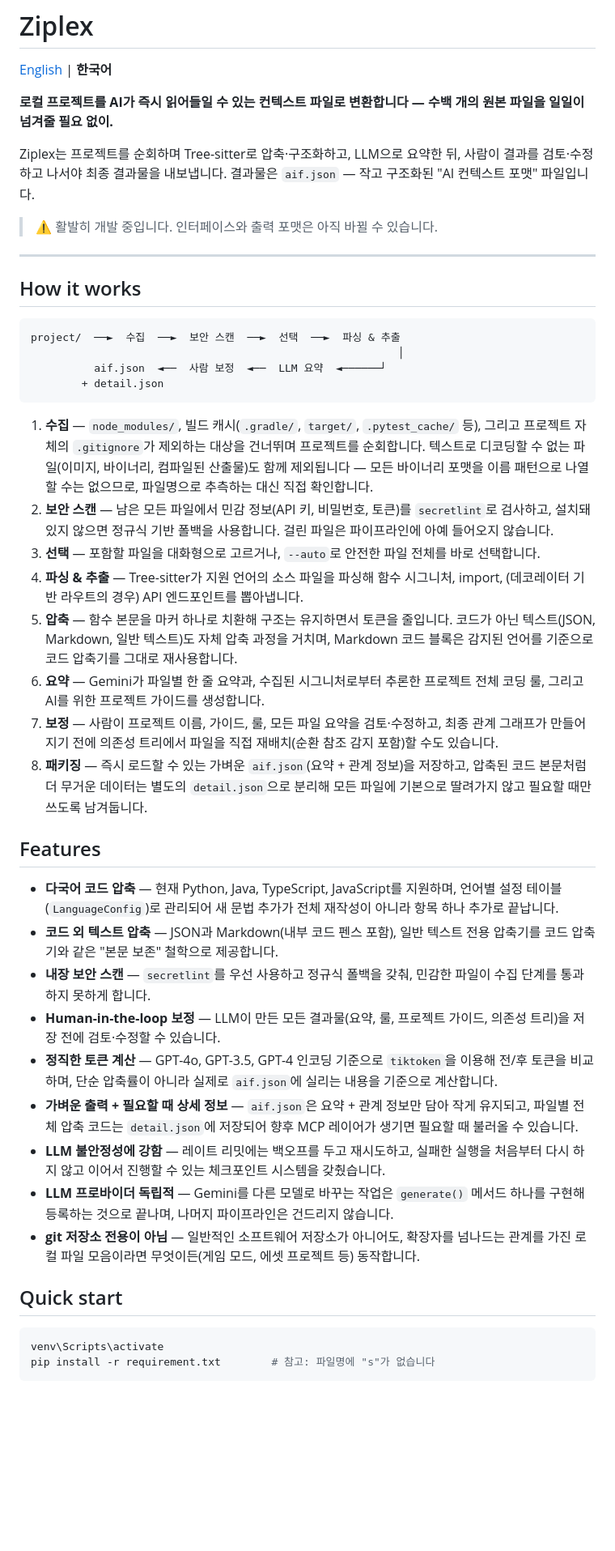
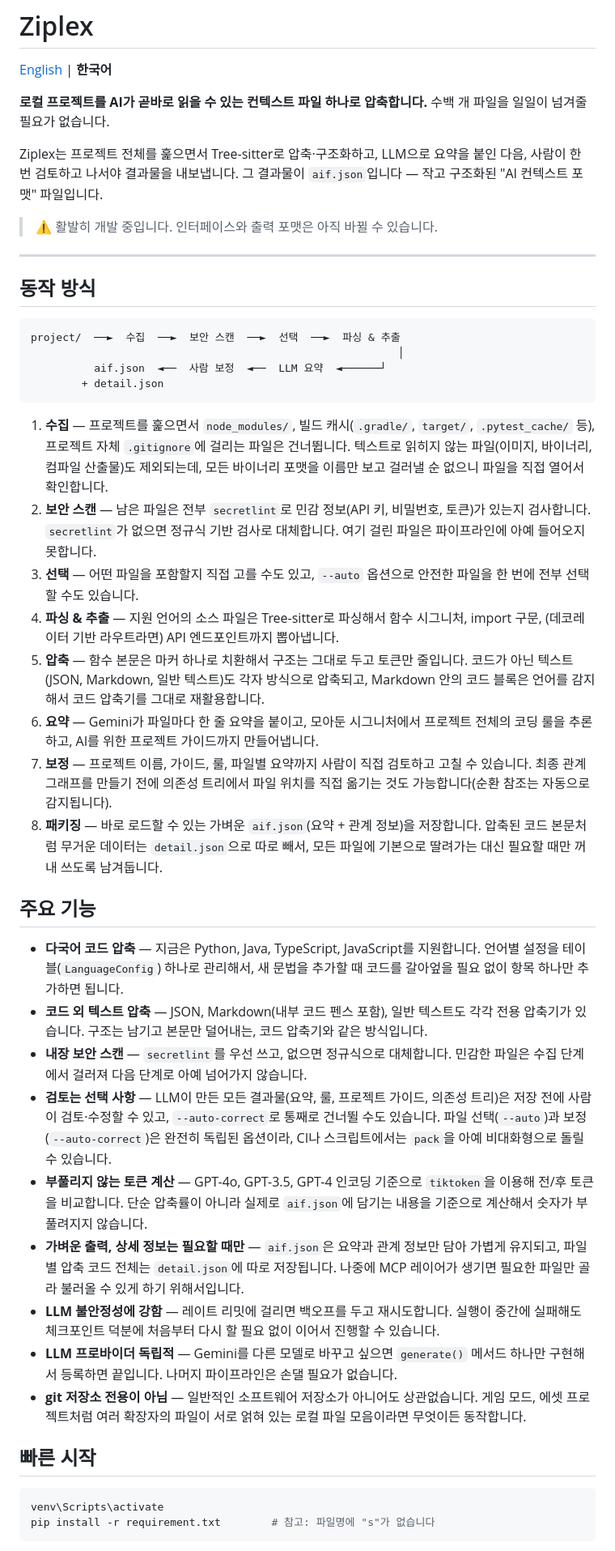
Before and after one commit to taerim0/AiPack, a Markdown page: README_ko.md, the part around one of its changes. Shown at 81% size. GitHub-like rendering; blank space fills up the shorter version.

````diff
--- a/README_ko.md
+++ b/README_ko.md
@@ -2,15 +2,15 @@
 
 [English](README.md) | **한국어**
 
-**로컬 프로젝트를 AI가 즉시 읽어들일 수 있는 컨텍스트 파일로 변환합니다 — 수백 개의 원본 파일을 일일이 넘겨줄 필요 없이.**
+**로컬 프로젝트를 AI가 곧바로 읽을 수 있는 컨텍스트 파일 하나로 압축합니다.** 수백 개 파일을 일일이 넘겨줄 필요가 없습니다.
 
-Ziplex는 프로젝트를 순회하며 Tree-sitter로 압축·구조화하고, LLM으로 요약한 뒤, 사람이 결과를 검토·수정하고 나서야 최종 결과물을 내보냅니다. 결과물은 `aif.json` — 작고 구조화된 "AI 컨텍스트 포맷" 파일입니다.
+Ziplex는 프로젝트 전체를 훑으면서 Tree-sitter로 압축·구조화하고, LLM으로 요약을 붙인 다음, 사람이 한 번 검토하고 나서야 결과물을 내보냅니다. 그 결과물이 `aif.json`입니다 — 작고 구조화된 "AI 컨텍스트 포맷" 파일입니다.
 
 > ⚠️ 활발히 개발 중입니다. 인터페이스와 출력 포맷은 아직 바뀔 수 있습니다.
 
 ---
 
-## How it works
+## 동작 방식
 
 ```
 project/  ──►  수집  ──►  보안 스캔  ──►  선택  ──►  파싱 & 추출
@@ -19,28 +19,28 @@ project/  ──►  수집  ──►  보안 스캔  ──►  선택  ──
         + detail.json
 ```
 
-1. **수집** — `node_modules/`, 빌드 캐시(`.gradle/`, `target/`, `.pytest_cache/` 등), 그리고 프로젝트 자체의 `.gitignore`가 제외하는 대상을 건너뛰며 프로젝트를 순회합니다. 텍스트로 디코딩할 수 없는 파일(이미지, 바이너리, 컴파일된 산출물)도 함께 제외됩니다 — 모든 바이너리 포맷을 이름 패턴으로 나열할 수는 없으므로, 파일명으로 추측하는 대신 직접 확인합니다.
-2. **보안 스캔** — 남은 모든 파일에서 민감 정보(API 키, 비밀번호, 토큰)를 `secretlint`로 검사하고, 설치돼 있지 않으면 정규식 기반 폴백을 사용합니다. 걸린 파일은 파이프라인에 아예 들어오지 않습니다.
-3. **선택** — 포함할 파일을 대화형으로 고르거나, `--auto`로 안전한 파일 전체를 바로 선택합니다.
-4. **파싱 & 추출** — Tree-sitter가 지원 언어의 소스 파일을 파싱해 함수 시그니처, import, (데코레이터 기반 라우트의 경우) API 엔드포인트를 뽑아냅니다.
-5. **압축** — 함수 본문을 마커 하나로 치환해 구조는 유지하면서 토큰을 줄입니다. 코드가 아닌 텍스트(JSON, Markdown, 일반 텍스트)도 자체 압축 과정을 거치며, Markdown 코드 블록은 감지된 언어를 기준으로 코드 압축기를 그대로 재사용합니다.
-6. **요약** — Gemini가 파일별 한 줄 요약과, 수집된 시그니처로부터 추론한 프로젝트 전체 코딩 룰, 그리고 AI를 위한 프로젝트 가이드를 생성합니다.
-7. **보정** — 사람이 프로젝트 이름, 가이드, 룰, 모든 파일 요약을 검토·수정하고, 최종 관계 그래프가 만들어지기 전에 의존성 트리에서 파일을 직접 재배치(순환 참조 감지 포함)할 수도 있습니다.
-8. **패키징** — 즉시 로드할 수 있는 가벼운 `aif.json`(요약 + 관계 정보)을 저장하고, 압축된 코드 본문처럼 더 무거운 데이터는 별도의 `detail.json`으로 분리해 모든 파일에 기본으로 딸려가지 않고 필요할 때만 쓰도록 남겨둡니다.
+1. **수집** — 프로젝트를 훑으면서 `node_modules/`, 빌드 캐시(`.gradle/`, `target/`, `.pytest_cache/` 등), 프로젝트 자체 `.gitignore`에 걸리는 파일은 건너뜁니다. 텍스트로 읽히지 않는 파일(이미지, 바이너리, 컴파일 산출물)도 제외되는데, 모든 바이너리 포맷을 이름만 보고 걸러낼 순 없으니 파일을 직접 열어서 확인합니다.
+2. **보안 스캔** — 남은 파일은 전부 `secretlint`로 민감 정보(API 키, 비밀번호, 토큰)가 있는지 검사합니다. `secretlint`가 없으면 정규식 기반 검사로 대체합니다. 여기 걸린 파일은 파이프라인에 아예 들어오지 못합니다.
+3. **선택** — 어떤 파일을 포함할지 직접 고를 수도 있고, `--auto` 옵션으로 안전한 파일을 한 번에 전부 선택할 수도 있습니다.
+4. **파싱 & 추출** — 지원 언어의 소스 파일은 Tree-sitter로 파싱해서 함수 시그니처, import 구문, (데코레이터 기반 라우트라면) API 엔드포인트까지 뽑아냅니다.
+5. **압축** — 함수 본문은 마커 하나로 치환해서 구조는 그대로 두고 토큰만 줄입니다. 코드가 아닌 텍스트(JSON, Markdown, 일반 텍스트)도 각자 방식으로 압축되고, Markdown 안의 코드 블록은 언어를 감지해서 코드 압축기를 그대로 재활용합니다.
+6. **요약** — Gemini가 파일마다 한 줄 요약을 붙이고, 모아둔 시그니처에서 프로젝트 전체의 코딩 룰을 추론하고, AI를 위한 프로젝트 가이드까지 만들어냅니다.
+7. **보정** — 프로젝트 이름, 가이드, 룰, 파일별 요약까지 사람이 직접 검토하고 고칠 수 있습니다. 최종 관계 그래프를 만들기 전에 의존성 트리에서 파일 위치를 직접 옮기는 것도 가능합니다(순환 참조는 자동으로 감지됩니다).
+8. **패키징** — 바로 로드할 수 있는 가벼운 `aif.json`(요약 + 관계 정보)을 저장합니다. 압축된 코드 본문처럼 무거운 데이터는 `detail.json`으로 따로 빼서, 모든 파일에 기본으로 딸려가는 대신 필요할 때만 꺼내 쓰도록 남겨둡니다.
 
-## Features
+## 주요 기능
 
-- **다국어 코드 압축** — 현재 Python, Java, TypeScript, JavaScript를 지원하며, 언어별 설정 테이블(`LanguageConfig`)로 관리되어 새 문법 추가가 전체 재작성이 아니라 항목 하나 추가로 끝납니다.
-- **코드 외 텍스트 압축** — JSON과 Markdown(내부 코드 펜스 포함), 일반 텍스트 전용 압축기를 코드 압축기와 같은 "본문 보존" 철학으로 제공합니다.
-- **내장 보안 스캔** — `secretlint`를 우선 사용하고 정규식 폴백을 갖춰, 민감한 파일이 수집 단계를 통과하지 못하게 합니다.
-- **Human-in-the-loop 보정** — LLM이 만든 모든 결과물(요약, 룰, 프로젝트 가이드, 의존성 트리)을 저장 전에 검토·수정할 수 있습니다.
-- **정직한 토큰 계산** — GPT-4o, GPT-3.5, GPT-4 인코딩 기준으로 `tiktoken`을 이용해 전/후 토큰을 비교하며, 단순 압축률이 아니라 실제로 `aif.json`에 실리는 내용을 기준으로 계산합니다.
-- **가벼운 출력 + 필요할 때 상세 정보** — `aif.json`은 요약 + 관계 정보만 담아 작게 유지되고, 파일별 전체 압축 코드는 `detail.json`에 저장되어 향후 MCP 레이어가 생기면 필요할 때 불러올 수 있습니다.
-- **LLM 불안정성에 강함** — 레이트 리밋에는 백오프를 두고 재시도하고, 실패한 실행을 처음부터 다시 하지 않고 이어서 진행할 수 있는 체크포인트 시스템을 갖췄습니다.
-- **LLM 프로바이더 독립적** — Gemini를 다른 모델로 바꾸는 작업은 `generate()` 메서드 하나를 구현해 등록하는 것으로 끝나며, 나머지 파이프라인은 건드리지 않습니다.
-- **git 저장소 전용이 아님** — 일반적인 소프트웨어 저장소가 아니어도, 확장자를 넘나드는 관계를 가진 로컬 파일 모음이라면 무엇이든(게임 모드, 에셋 프로젝트 등) 동작합니다.
+- **다국어 코드 압축** — 지금은 Python, Java, TypeScript, JavaScript를 지원합니다. 언어별 설정을 테이블(`LanguageConfig`) 하나로 관리해서, 새 문법을 추가할 때 코드를 갈아엎을 필요 없이 항목 하나만 추가하면 됩니다.
+- **코드 외 텍스트 압축** — JSON, Markdown(내부 코드 펜스 포함), 일반 텍스트도 각각 전용 압축기가 있습니다. 구조는 남기고 본문만 덜어내는, 코드 압축기와 같은 방식입니다.
+- **내장 보안 스캔** — `secretlint`를 우선 쓰고, 없으면 정규식으로 대체합니다. 민감한 파일은 수집 단계에서 걸러져 다음 단계로 아예 넘어가지 않습니다.
+- **검토는 선택 사항** — LLM이 만든 모든 결과물(요약, 룰, 프로젝트 가이드, 의존성 트리)은 저장 전에 사람이 검토·수정할 수 있고, `--auto-correct`로 통째로 건너뛸 수도 있습니다. 파일 선택(`--auto`)과 보정(`--auto-correct`)은 완전히 독립된 옵션이라, CI나 스크립트에서는 `pack`을 아예 비대화형으로 돌릴 수 있습니다.
+- **부풀리지 않는 토큰 계산** — GPT-4o, GPT-3.5, GPT-4 인코딩 기준으로 `tiktoken`을 이용해 전/후 토큰을 비교합니다. 단순 압축률이 아니라 실제로 `aif.json`에 담기는 내용을 기준으로 계산해서 숫자가 부풀려지지 않습니다.
+- **가벼운 출력, 상세 정보는 필요할 때만** — `aif.json`은 요약과 관계 정보만 담아 가볍게 유지되고, 파일별 압축 코드 전체는 `detail.json`에 따로 저장됩니다. 나중에 MCP 레이어가 생기면 필요한 파일만 골라 불러올 수 있게 하기 위해서입니다.
+- **LLM 불안정성에 강함** — 레이트 리밋에 걸리면 백오프를 두고 재시도합니다. 실행이 중간에 실패해도 체크포인트 덕분에 처음부터 다시 할 필요 없이 이어서 진행할 수 있습니다.
+- **LLM 프로바이더 독립적** — Gemini를 다른 모델로 바꾸고 싶으면 `generate()` 메서드 하나만 구현해서 등록하면 끝입니다. 나머지 파이프라인은 손댈 필요가 없습니다.
+- **git 저장소 전용이 아님** — 일반적인 소프트웨어 저장소가 아니어도 상관없습니다. 게임 모드, 에셋 프로젝트처럼 여러 확장자의 파일이 서로 얽혀 있는 로컬 파일 모음이라면 무엇이든 동작합니다.
 
-## Quick start
+## 빠른 시작
 
 ```bash
 venv\Scripts\activate
````
Also changed, not shown: other parts of README_ko.md (+27 -11 lines), README.md (+17 -1 lines).
